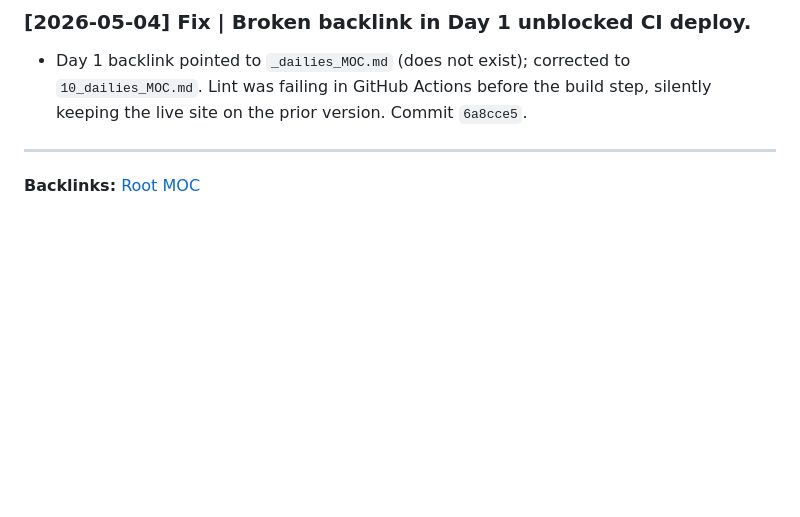
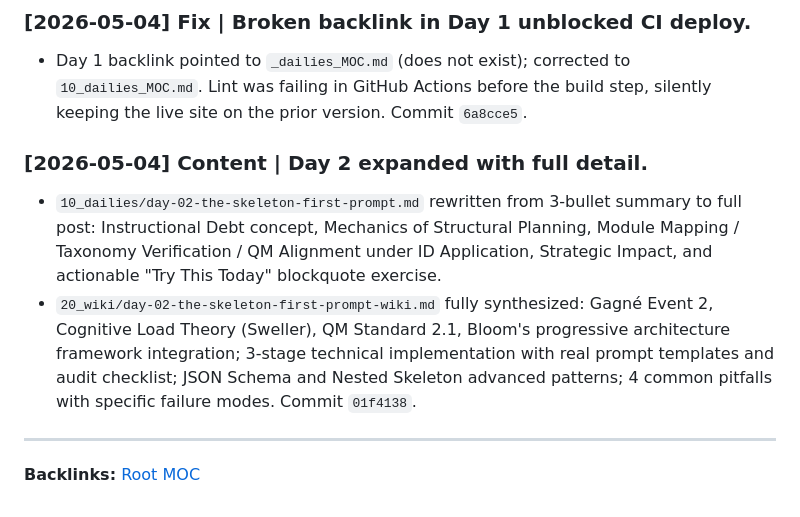
Before and after one commit to jiansuphd/vibe-id-daily-fix, a Markdown page: 00_meta/progress.md, the part around the change. Rendered like a GitHub page; blank space fills up the shorter version.

Commit message:
log: Day 2 expansion entry added to ops log

```diff
--- a/00_meta/progress.md
+++ b/00_meta/progress.md
@@ -184,5 +184,9 @@
 ### [2026-05-04] Fix | Broken backlink in Day 1 unblocked CI deploy.
 - Day 1 backlink pointed to `_dailies_MOC.md` (does not exist); corrected to `10_dailies_MOC.md`. Lint was failing in GitHub Actions before the build step, silently keeping the live site on the prior version. Commit `6a8cce5`.
 
+### [2026-05-04] Content | Day 2 expanded with full detail.
+- `10_dailies/day-02-the-skeleton-first-prompt.md` rewritten from 3-bullet summary to full post: Instructional Debt concept, Mechanics of Structural Planning, Module Mapping / Taxonomy Verification / QM Alignment under ID Application, Strategic Impact, and actionable "Try This Today" blockquote exercise.
+- `20_wiki/day-02-the-skeleton-first-prompt-wiki.md` fully synthesized: Gagné Event 2, Cognitive Load Theory (Sweller), QM Standard 2.1, Bloom's progressive architecture framework integration; 3-stage technical implementation with real prompt templates and audit checklist; JSON Schema and Nested Skeleton advanced patterns; 4 common pitfalls with specific failure modes. Commit `01f4138`.
+
 ---
 **Backlinks:** [Root MOC](../root_MOC.md)
```
